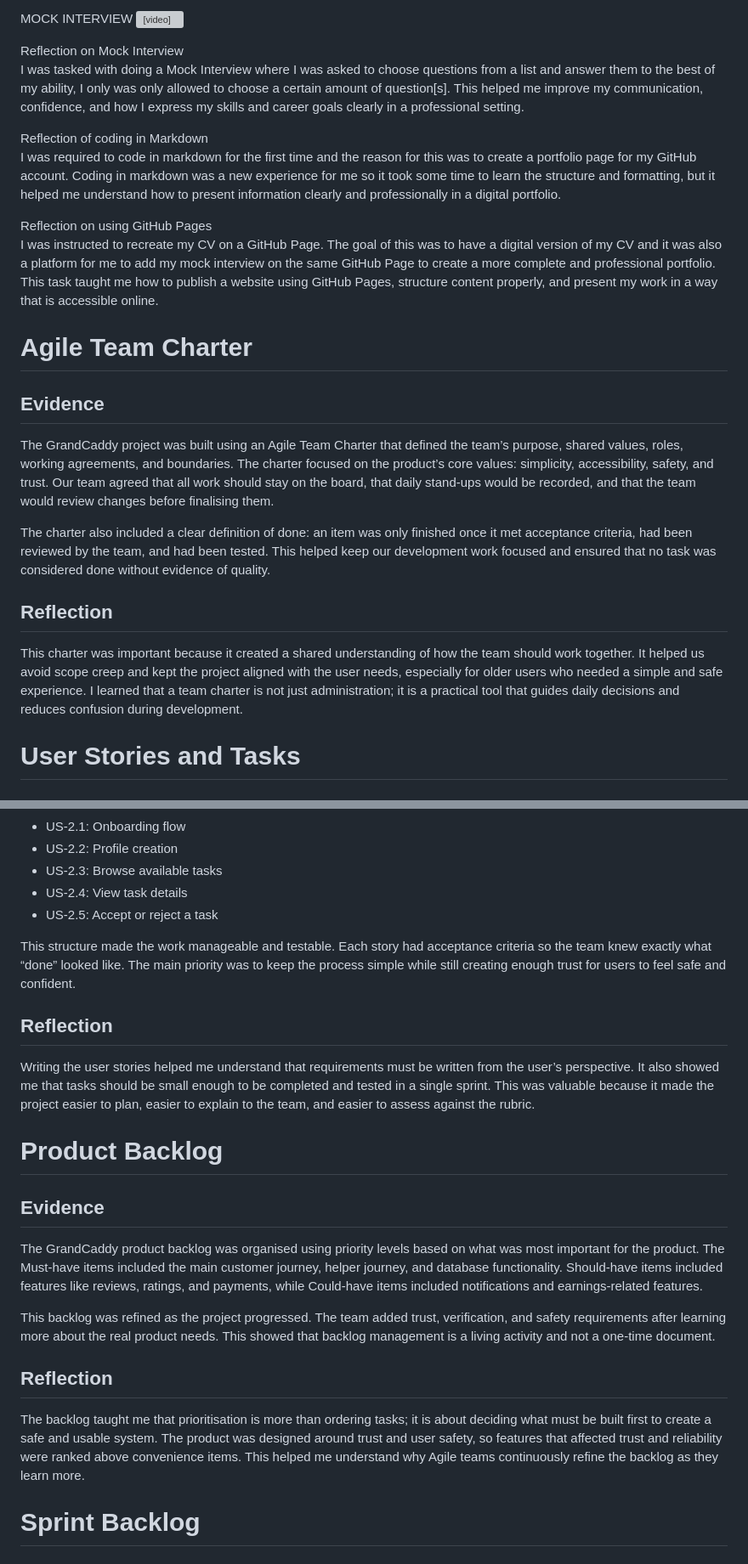
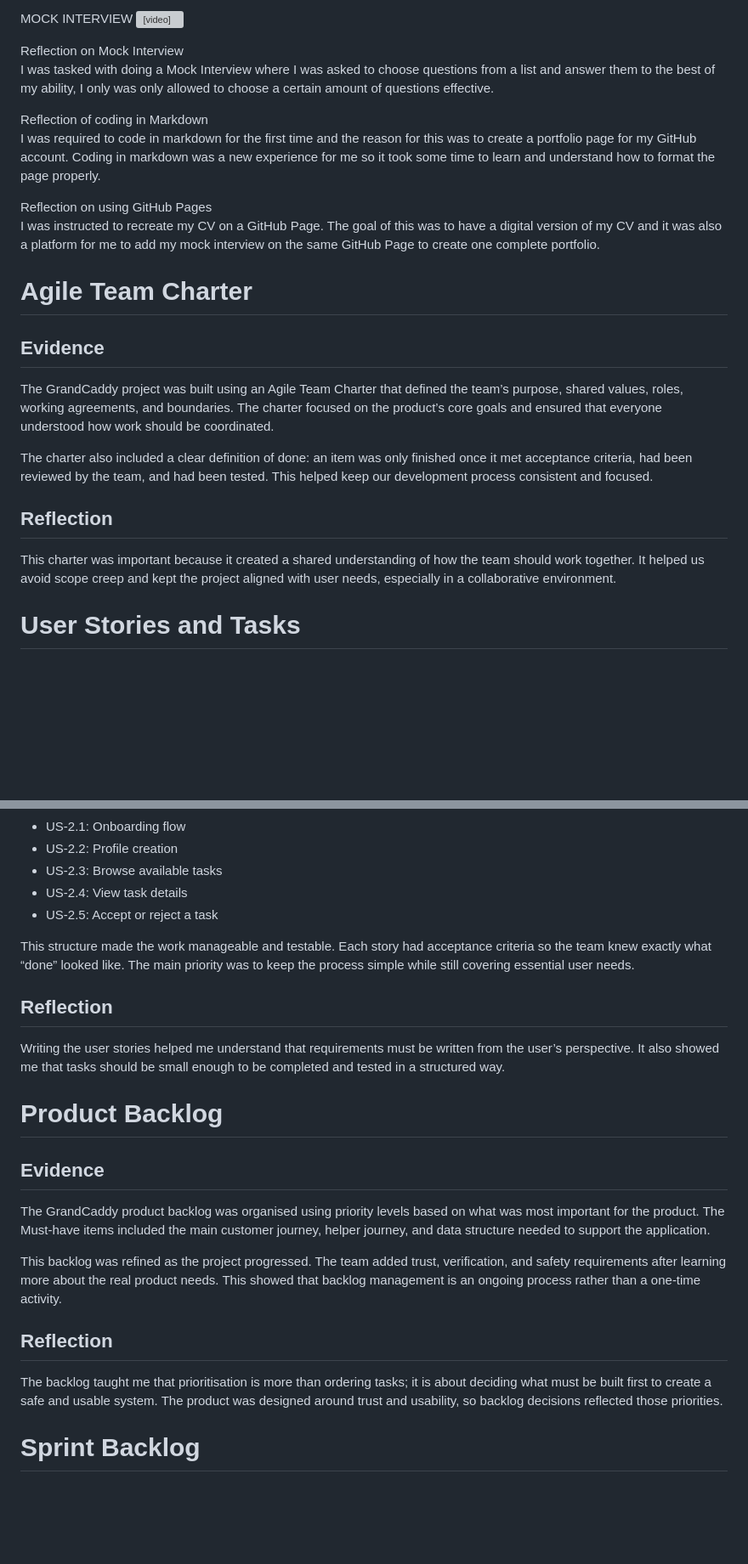
Before and after one commit to LukeZyster/LukeZyster.github.io, a Markdown page: README.md, 2 parts joined by grey strips. Shown at 85% size. Drawn GitHub-style; blank space fills up the shorter version; grey boxes are pictures that could not be loaded.

```diff
--- a/README.md
+++ b/README.md
@@ -47,22 +46,22 @@ MOCK INTERVIEW
 </video>
 
 Reflection on Mock Interview<br>
-I was tasked with doing a Mock Interview where I was asked to choose questions from a list and answer them to the best of my ability, I only was only allowed to choose a certain amount of question[s]. This helped me improve my communication, confidence, and how I express my skills and career goals clearly in a professional setting.
+I was tasked with doing a Mock Interview where I was asked to choose questions from a list and answer them to the best of my ability, I only was only allowed to choose a certain amount of questions effective.
 
 Reflection of coding in Markdown <br>
-I was required to code in markdown for the first time and the reason for this was to create a portfolio page for my GitHub account. Coding in markdown was a new experience for me so it took some time to learn the structure and formatting, but it helped me understand how to present information clearly and professionally in a digital portfolio.
+I was required to code in markdown for the first time and the reason for this was to create a portfolio page for my GitHub account. Coding in markdown was a new experience for me so it took some time to learn and understand how to format the page properly.
 
 Reflection on using GitHub Pages <br>
-I was instructed to recreate my CV on a GitHub Page. The goal of this was to have a digital version of my CV and it was also a platform for me to add my mock interview on the same GitHub Page to create a more complete and professional portfolio. This task taught me how to publish a website using GitHub Pages, structure content properly, and present my work in a way that is accessible online.
+I was instructed to recreate my CV on a GitHub Page. The goal of this was to have a digital version of my CV and it was also a platform for me to add my mock interview on the same GitHub Page to create one complete portfolio.
 
 # Agile Team Charter
 ## Evidence
-The GrandCaddy project was built using an Agile Team Charter that defined the team’s purpose, shared values, roles, working agreements, and boundaries. The charter focused on the product’s core values: simplicity, accessibility, safety, and trust. Our team agreed that all work should stay on the board, that daily stand-ups would be recorded, and that the team would review changes before finalising them.
+The GrandCaddy project was built using an Agile Team Charter that defined the team’s purpose, shared values, roles, working agreements, and boundaries. The charter focused on the product’s core goals and ensured that everyone understood how work should be coordinated.
 
-The charter also included a clear definition of done: an item was only finished once it met acceptance criteria, had been reviewed by the team, and had been tested. This helped keep our development work focused and ensured that no task was considered done without evidence of quality.
+The charter also included a clear definition of done: an item was only finished once it met acceptance criteria, had been reviewed by the team, and had been tested. This helped keep our development process consistent and focused.
 
 ## Reflection
-This charter was important because it created a shared understanding of how the team should work together. It helped us avoid scope creep and kept the project aligned with the user needs, especially for older users who needed a simple and safe experience. I learned that a team charter is not just administration; it is a practical tool that guides daily decisions and reduces confusion during development.
+This charter was important because it created a shared understanding of how the team should work together. It helped us avoid scope creep and kept the project aligned with user needs, especially in a collaborative environment.
 
 # User Stories and Tasks
 ## Evidence
@@ -75,19 +74,19 @@ The story was broken into smaller parts:
 - US-2.4: View task details
 - US-2.5: Accept or reject a task
 
-This structure made the work manageable and testable. Each story had acceptance criteria so the team knew exactly what “done” looked like. The main priority was to keep the process simple while still creating enough trust for users to feel safe and confident.
+This structure made the work manageable and testable. Each story had acceptance criteria so the team knew exactly what “done” looked like. The main priority was to keep the process simple while still covering essential user needs.
 
 ## Reflection
-Writing the user stories helped me understand that requirements must be written from the user’s perspective. It also showed me that tasks should be small enough to be completed and tested in a single sprint. This was valuable because it made the project easier to plan, easier to explain to the team, and easier to assess against the rubric.
+Writing the user stories helped me understand that requirements must be written from the user’s perspective. It also showed me that tasks should be small enough to be completed and tested in a structured way.
 
 # Product Backlog
 ## Evidence
-The GrandCaddy product backlog was organised using priority levels based on what was most important for the product. The Must-have items included the main customer journey, helper journey, and database functionality. Should-have items included features like reviews, ratings, and payments, while Could-have items included notifications and earnings-related features.
+The GrandCaddy product backlog was organised using priority levels based on what was most important for the product. The Must-have items included the main customer journey, helper journey, and data structure needed to support the application.
 
-This backlog was refined as the project progressed. The team added trust, verification, and safety requirements after learning more about the real product needs. This showed that backlog management is a living activity and not a one-time document.
+This backlog was refined as the project progressed. The team added trust, verification, and safety requirements after learning more about the real product needs. This showed that backlog management is an ongoing process rather than a one-time activity.
 
 ## Reflection
-The backlog taught me that prioritisation is more than ordering tasks; it is about deciding what must be built first to create a safe and usable system. The product was designed around trust and user safety, so features that affected trust and reliability were ranked above convenience items. This helped me understand why Agile teams continuously refine the backlog as they learn more.
+The backlog taught me that prioritisation is more than ordering tasks; it is about deciding what must be built first to create a safe and usable system. The product was designed around trust and usability, so backlog decisions reflected those priorities.
 
 # Sprint Backlog
 ## Evidence
```
Also changed, not shown: other parts of README.md (+6 -10 lines).
